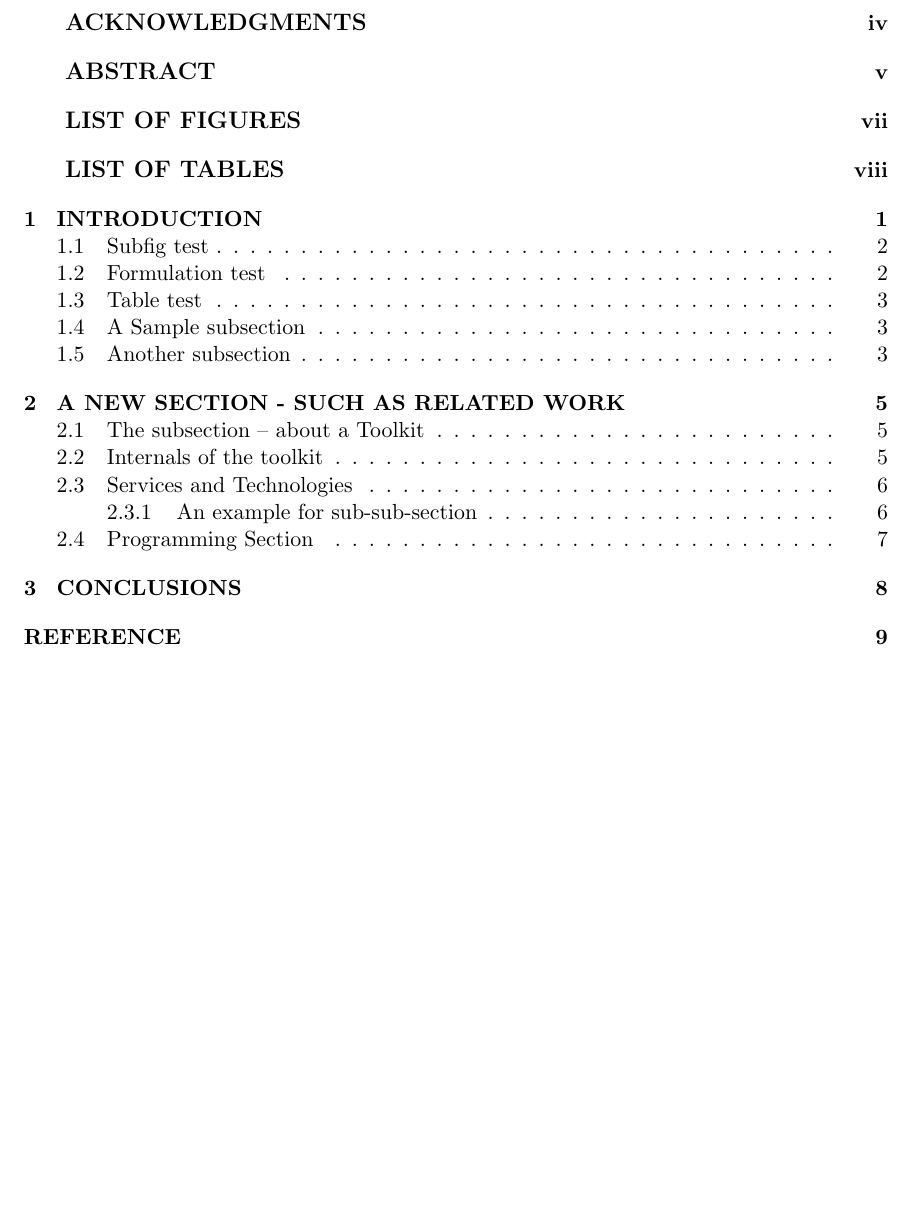
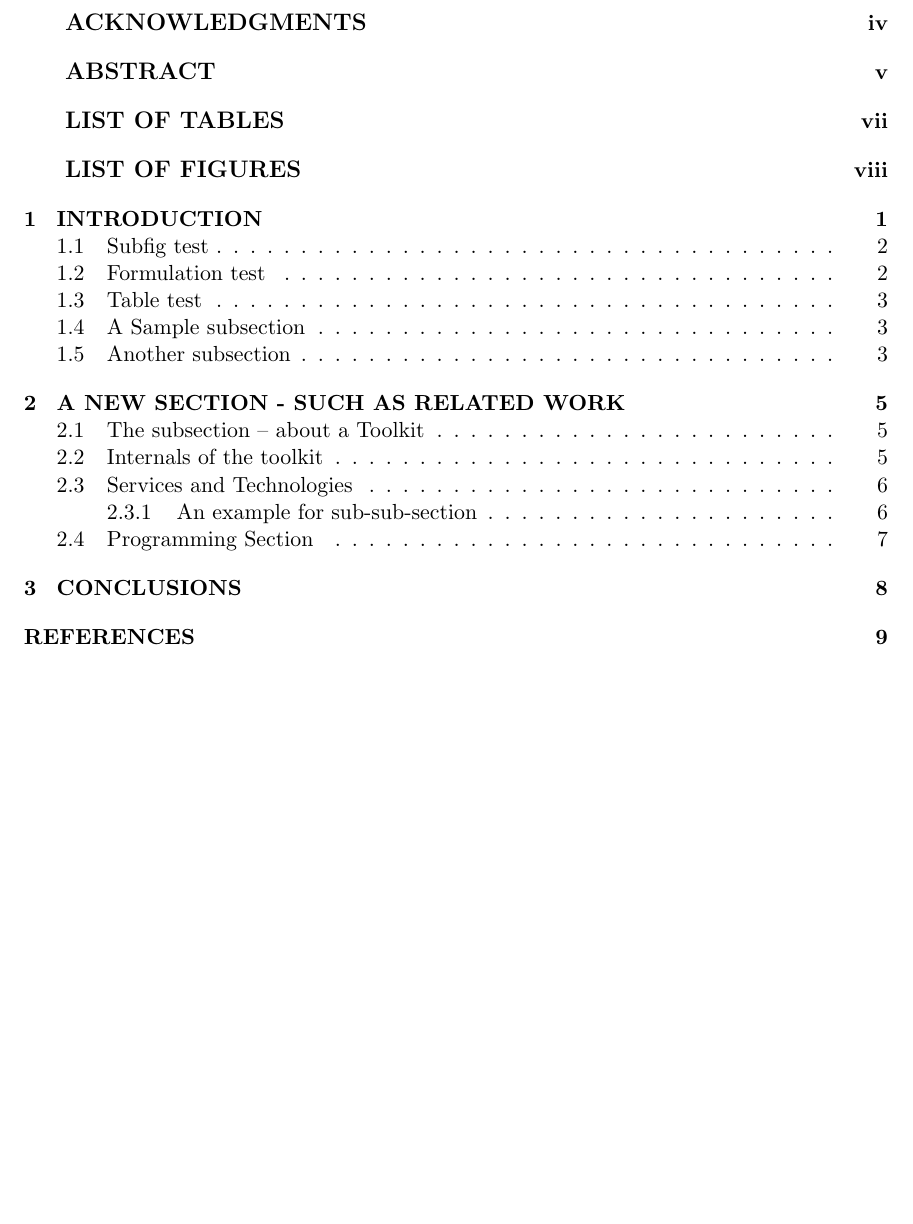
Before and after one commit to cainmagi/Latex-Templates, a LaTeX thesis (main.tex, which reads uhrevthesis.cls, uhthesis2019.sty): part of page 6 of 17, cut so that both start at the same text. Compiled offline with pdfLaTeX.

Commit message:
1.2.0
1. Add bool option: `lstoftablefirst`.
2. Change: Make the list of tables before the list of figures. This feature can be disabled if specifying `lstoffigurefirst`.
3. Change the default `\refname`: "Reference" -> "References".

```diff
--- a/uhrevthesis.cls
+++ b/uhrevthesis.cls
@@ -178,7 +186,7 @@
 % Last Updated : October 7, 2019
 
 \NeedsTeXFormat{LaTeX2e}[1995/12/01]
-\ProvidesClass{uhrevthesis}[2022/12/06 v1.1.4 Revised UH Thesis Class - Author: Yuchen Jin]
+\ProvidesClass{uhrevthesis}[2022/12/07 v1.2.0 Revised UH Thesis Class - Author: Yuchen Jin]
 \RequirePackage{kvoptions}
 \RequirePackage{etoolbox}
 \RequirePackage{ifthen, calc}
@@ -203,6 +211,8 @@
 \DeclareBoolOption[true]{lstoffigure}
 \DeclareComplementaryOption{nolstoftable}{lstoftable}
 \DeclareComplementaryOption{nolstoffigure}{lstoffigure}
+\DeclareBoolOption[true]{lstoftablefirst}
+\DeclareComplementaryOption{lstoffigurefirst}{lstoftablefirst}
 \DeclareBoolOption[true]{copyright}
 \DeclareComplementaryOption{nocopyright}{copyright}
 
@@ -213,7 +223,7 @@
 \DeclareStringOption[Cullen College of Engineering]{college}[Cullen College of Engineering]
 \DeclareStringOption[]{submitdate}[] % if not set, will use today
 \DeclareStringOption[]{copyrightyear}[] % if not set, will use today
-\DeclareStringOption[Reference]{refname}[Reference] % Name of the reference
+\DeclareStringOption[References]{refname}[References] % Name of the reference
 
 % List of Professors (Committee members)
 \DeclareStringOption[Name of Chair Professor]{chair}[Name of Chair Professor]
@@ -239,6 +249,11 @@
     \kvsetkeys{UHThesis}{captionhang}
   \else
     \kvsetkeys{UHThesis}{nocaptionhang}
+  \fi
+  \ifUHRevThesis@opt@lstoftablefirst
+    \kvsetkeys{UHThesis}{lstoftablefirst}
+  \else
+    \kvsetkeys{UHThesis}{lstoffigurefirst}
   \fi
   \UHThesisSetup{
     refname=\UHRevThesis@opt@refname,
@@ -286,6 +301,9 @@
 \fi
 \ifUHRevThesis@opt@refdoublespace
   \PassOptionsToPackage{refdoublespace}{uhthesis2019}
+\fi
+\ifUHRevThesis@opt@lstoftablefirst
+  \PassOptionsToPackage{lstoftablefirst}{uhthesis2019}
 \fi
 \PassOptionsToPackage{
   refname=\UHRevThesis@opt@refname,
@@ -652,15 +670,15 @@
   \fi
   % If there are no tables / figures in the Chapters,
   % we can avoid creating a List of Tables / Figures.
+  \ifUHRevThesis@opt@lstoftable
+    \tablelisttrue
+  \else
+    \tablelistfalse
+  \fi
   \ifUHRevThesis@opt@lstoffigure
     \figurelisttrue
   \else
     \figurelistfalse
-  \fi
-  \ifUHRevThesis@opt@lstoftable
-    \tablelisttrue
-  \else
-    \tablelistfalse
   \fi
 }
 
--- a/uhthesis2019.sty
+++ b/uhthesis2019.sty
@@ -70,7 +77,7 @@
 %% 3. Add compatibility option with hyperref.
 %%
 \NeedsTeXFormat{LaTeX2e}[1995/12/01]
-\ProvidesPackage{uhthesis2019}[2022/11/30 vE Document Style Option `UH Thesis Template'.]
+\ProvidesPackage{uhthesis2019}[2022/12/07 vF Document Style Option `UH Thesis Template'.]
 \RequirePackage{kvoptions}
 \RequirePackage{etoolbox}
 \RequirePackage{ifthen, calc}
@@ -86,6 +93,8 @@
 \DeclareComplementaryOption{nocaptionhang}{captionhang}
 \DeclareBoolOption[false]{refdoublespace}
 \DeclareComplementaryOption{refsinglespace}{refdoublespace}
+\DeclareBoolOption[false]{lstoftablefirst}
+\DeclareComplementaryOption{lstoffigurefirst}{lstoftablefirst}
 
 \DeclareStringOption[Biblography]{refname}[Biblography]
 \DeclareStringOption[]{copyrightyear}[]
@@ -674,6 +683,17 @@ Documentation:
   \def\baselinestretch{1}\@normalsize
   %\renewcommand{\cfttoctitlefont}{\normalfont\Large\bfseries\MakeUppercase}
   \tableofcontents
+  % ver F Hotfix: If specified lstoftablefirst, will print list of tables
+  % before the list of figures.
+  \ifUHThesis@opt@lstoftablefirst%
+    \iftablelist
+      \cleardoublepage
+      % ver A Hotfix: Adjust the title configs according to the appearance
+      % of the "hyperref" pakcage.
+      \UHThesis@cmd@createtoctitle{List of Tables}
+      \listoftables
+    \fi
+  \fi
   \iffigurelist
     \cleardoublepage
     % ver A Hotfix: Adjust the title configs according to the appearance
@@ -681,12 +701,16 @@ Documentation:
     \UHThesis@cmd@createtoctitle{List of Figures}
     \listoffigures
   \fi
+  % ver F Hotfix: If not specified lstoftablefirst, will print list of
+  % tables after the list of figures.
+  \ifUHThesis@opt@lstoftablefirst\else%
     \iftablelist
       \cleardoublepage
       % ver A Hotfix: Adjust the title configs according to the appearance
       % of the "hyperref" pakcage.
       \UHThesis@cmd@createtoctitle{List of Tables}
       \listoftables
+    \fi
   \fi
   \def\baselinestretch{1.7}\@normalsize
   \cleardoublepage
```
Also changed, not shown: main.tex (+1 -0 lines), README.md, main.pdf, uhrevthesis.cls (26 more changed lines), uhthesis2019.sty (37 more changed lines). Lines whose indentation alone changed are shown as unchanged.
